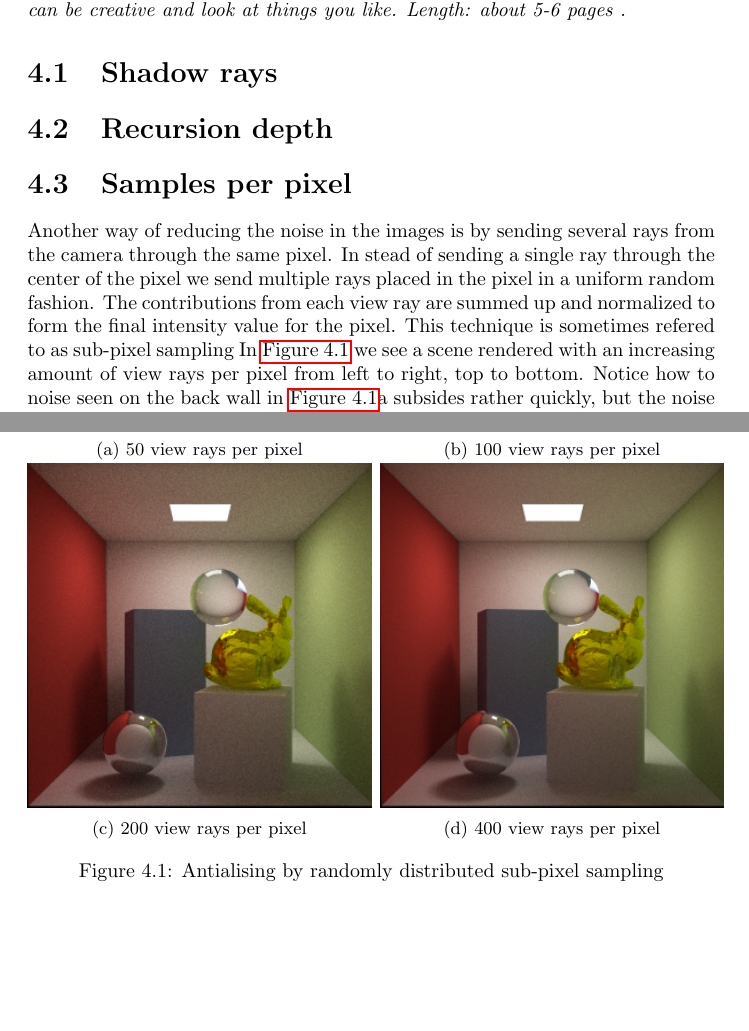
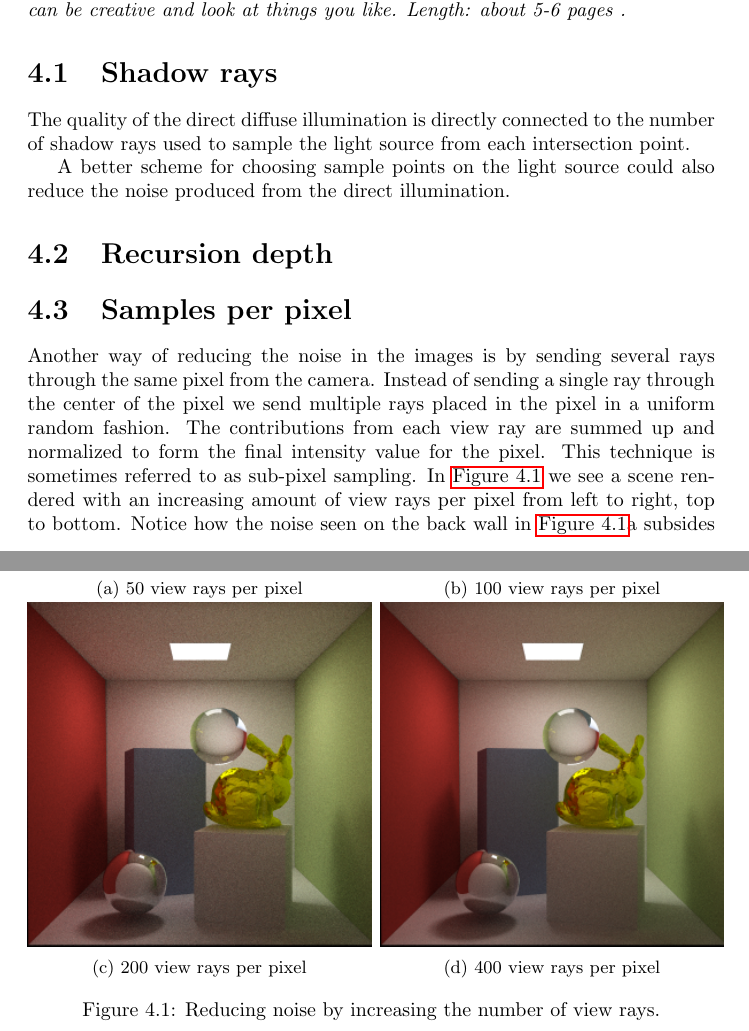
Before and after one commit to johanbecknoren/schumacher, a LaTeX document (report/schumacher.tex): two parts of pages 14 and 15 of 17 before the commit and two parts of pages 14 and 16 of 18 after it, joined at a grey line, cut so that both start at the same text, the shorter picture padded with empty space. Compiled offline with pdfLaTeX.

Commit message:
Added row breaks and fixed some spelling

```diff
--- a/report/schumacher.tex
+++ b/report/schumacher.tex
@@ -339,14 +339,18 @@ You can list benchmarks (e.g. how long it took your computer to calculate a fram
 Here you can be creative and look at things you like.
 Length: about 5-6 pages .}
 \section{Shadow rays}
+The quality of the direct diffuse illumination is directly connected to the number of shadow rays used to sample the light source from each intersection point.
+
+
+A better scheme for choosing sample points on the light source could also reduce the noise produced from the direct illumination.
 \section{Recursion depth}
 \section{Samples per pixel}
-Another way of reducing the noise in the images is by sending several rays from the camera through the same pixel.
-In stead of sending a single ray through the center of the pixel we send multiple rays placed in the pixel in a uniform random fashion.
+Another way of reducing the noise in the images is by sending several rays through the same pixel from the camera.
+Instead of sending a single ray through the center of the pixel we send multiple rays placed in the pixel in a uniform random fashion.
 The contributions from each view ray are summed up and normalized to form the final intensity value for the pixel.
-This technique is sometimes refered to as sub-pixel sampling In \autoref{fig:vew_rays} we see a scene rendered with an increasing amount of view rays per pixel from left to right, top to bottom.
-Notice how to noise seen on the back wall in \autoref{fig:vew_rays}a subsides rather quickly, but the noise in areas not directly visible to the light source persists much longer even though the number of samples increase.
-% TA EJ BORT sparar till senare :P
+This technique is sometimes referred to as sub-pixel sampling. In \autoref{fig:vew_rays} we see a scene rendered with an increasing amount of view rays per pixel from left to right, top to bottom.
+Notice how the noise seen on the back wall in \autoref{fig:vew_rays}a subsides rather quickly, while the noise in areas not directly visible to the light source persists much longer even though the number of samples increase.
+
 \begin{figure}
         \centering
         \begin{subfigure}[b]{0.5\textwidth}
@@ -373,7 +377,7 @@ Notice how to noise seen on the back wall in \autoref{fig:vew_rays}a subsides ra
                 \caption{400 view rays per pixel}
                 \label{fig:400rpp}
         \end{subfigure}
-        \caption{Antialising by randomly distributed sub-pixel sampling}\label{fig:vew_rays}
+        \caption{Reducing noise by increasing the number of view rays.}\label{fig:vew_rays}
 \end{figure}
 
 \chapter{Discussion}
```
